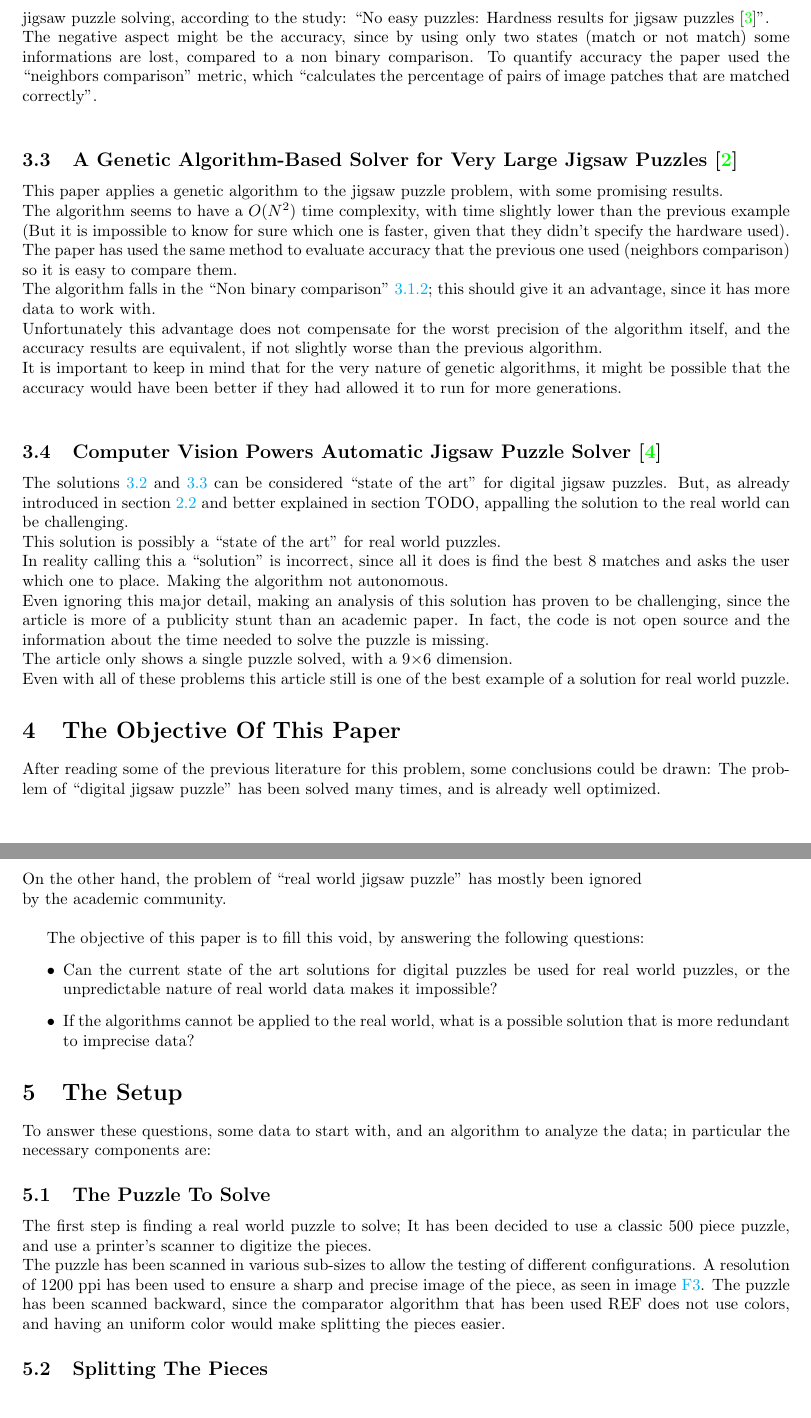
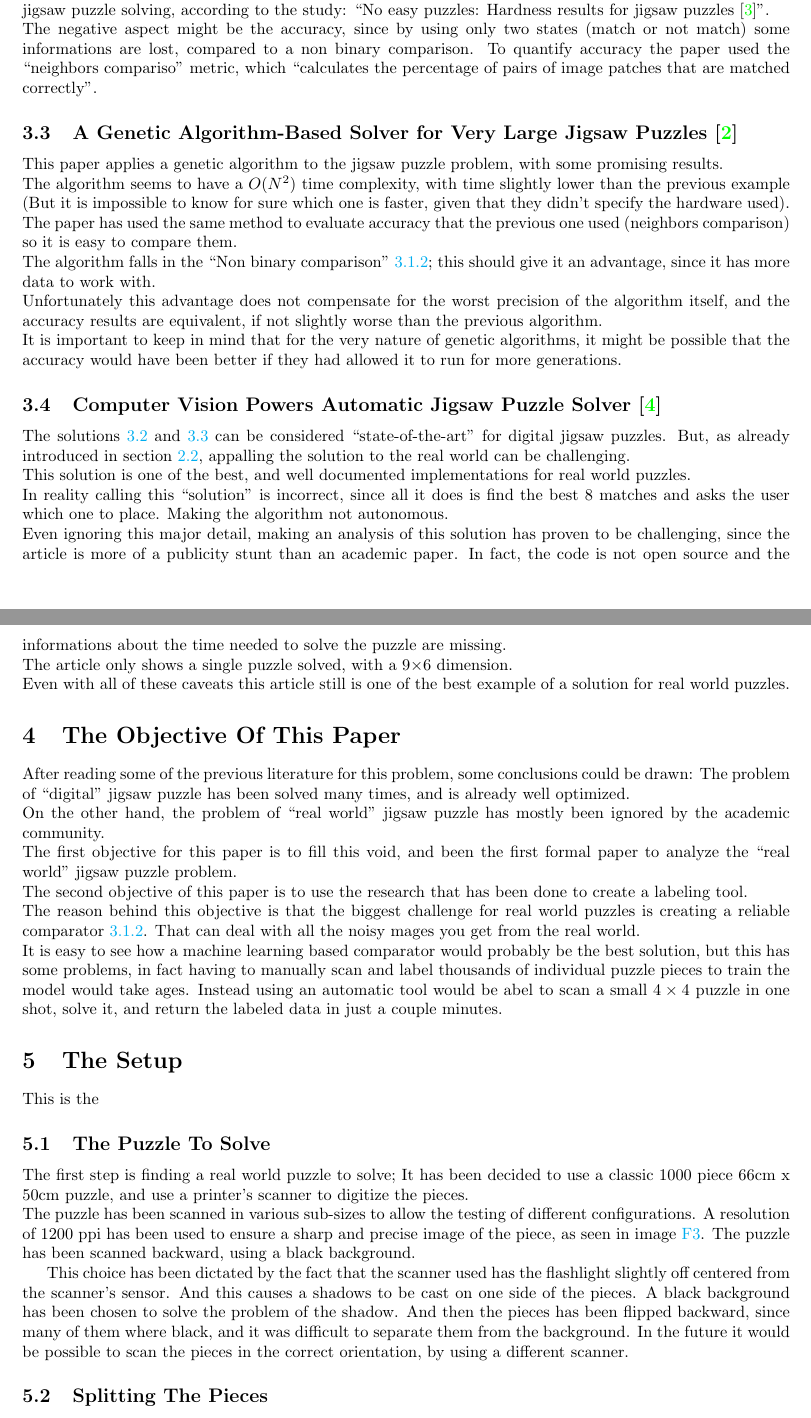
Before and after one commit to lucaSartore/PuzzleSolver, a LaTeX document (LaTeX_paper/paper.tex): two parts of pages 5 and 6 of 15, joined at a grey line, cut so that both start at the same text. Compiled offline with pdfLaTeX.

Commit message:
continue paper

```diff
--- a/LaTeX_paper/paper.tex
+++ b/LaTeX_paper/paper.tex
@@ -2,6 +2,9 @@
 
 % Required for inserting images
 \usepackage{graphicx}
+
+% to have precise image placement
+\usepackage{float}
 
 % to insert hiperlinks
 \usepackage[colorlinks=true,linkcolor=cyan]{hyperref}
@@ -185,12 +186,11 @@ The main benefit of this approach is speed,  having a binary comparison allows
 some specific optimization, in particular the use of some graph theory techniques.\newline
 The  algorithm has a time complexity of ruffly \(O(N^2)\). Which is in line with the theoretical
 minimum for jigsaw puzzle solving, according to the study:
-“No easy puzzles: Hardness results for jigsaw puzzles~\cite{ON2Claim}”.\newline
+``No easy puzzles: Hardness results for jigsaw puzzles~\cite{ON2Claim}''.\newline
 The negative aspect might be the accuracy, since by using only two states
 (match or not match) some informations are lost, compared to a non binary comparison.
-To quantify accuracy the paper used the “neighbors comparison” metric,
-which “calculates the percentage of pairs of image patches that are matched correctly”.\newline
-\label{document:GCL}
+To quantify accuracy the paper used the ``neighbors compariso'' metric,
+which ``calculates the percentage of pairs of image patches that are matched correctly''.\label{document:GCL}
 
 \subsection{A Genetic Algorithm-Based Solver for Very Large Jigsaw Puzzles~\cite{GA}}
 This paper applies a genetic algorithm to the jigsaw puzzle problem, with some promising results.\newline
@@ -205,53 +205,63 @@ of the algorithm itself, and the accuracy results are equivalent,
 if not slightly worse than the previous algorithm.\newline
 It is important to keep in mind that for the very nature of genetic algorithms,
 it might be possible that the accuracy would have been better if they had allowed
-it to run for more generations.\newline
-\label{document:GA}
+it to run for more generations.\label{document:GA}
 
 \subsection{Computer Vision Powers Automatic Jigsaw Puzzle Solver~\cite{Abto}}
-The solutions~\ref{document:GCL} and~\ref{document:GA} can be considered “state of the art” for digital jigsaw puzzles.
-But, as already introduced in section~\ref{document:DigitalVSReal} and better explained in section TODO,
+The solutions~\ref{document:GCL} and~\ref{document:GA} can be considered ``state-of-the-art'' for digital jigsaw puzzles.
+But, as already introduced in section~\ref{document:DigitalVSReal},
 appalling the solution to the real world can be challenging.\newline
-This solution is possibly a “state of the art” for real world puzzles.\newline
-In reality calling this a “solution” is incorrect,
+This solution is one of the best, and well documented implementations for real world puzzles.\newline
+In reality calling this ``solution'' is incorrect,
 since all it does is find the best 8 matches and asks the user which one to place.
 Making the algorithm not autonomous.\newline
 Even ignoring this major detail, making an analysis of this solution has proven to be challenging,
 since the article is more of a publicity stunt than an academic paper.
-In fact, the code is not open source and the information about the time needed to solve the puzzle is missing.\newline
+In fact, the code is not open source and the informations about the time needed to solve the puzzle are missing.\newline
 The article only shows a single puzzle solved, with a 9$\times$6 dimension.\newline
-Even with all of these problems this article still is one of the best example of a solution for real world puzzle.
+Even with all of these caveats this article still is one of the best example of a solution for real world puzzles.
 
 \section{The Objective Of This Paper}
 After reading some of the previous literature for this problem, some conclusions could be drawn:
-The problem of “digital jigsaw puzzle” has been solved many times, and is already well optimized.\newline
-On the other hand, the problem of “real world jigsaw puzzle” has mostly been ignored\newline
+The problem of ``digital'' jigsaw puzzle has been solved many times, and is already well optimized.\newline
+On the other hand, the problem of ``real world'' jigsaw puzzle has mostly been ignored
 by the academic community.\newline
+The first objective for this paper is to fill this void, and been the first formal paper to analyze the
+``real world'' jigsaw puzzle problem.\newline
+The second objective of this paper is to use the research that has been done to create a labeling tool.\newline
+The reason behind this objective is that the biggest challenge for real world puzzles is creating a
+reliable comparator~\ref{document:comparator}. That can deal with all the noisy
+mages you get from the real world.\newline
+It is easy to see how a machine learning based comparator would probably be the best solution,
+but this has some problems, in fact having to manually scan and label thousands of individual puzzle
+pieces to train the model would take ages.
+Instead using an automatic tool would be abel to scan a small $4\times4$ puzzle in one shot,
+solve it, and return the labeled data in just a couple minutes.
 
-The objective of this paper is to fill this void, by answering the following questions:
-\begin{itemize}
-    \item Can the current state of the art solutions for digital puzzles be used for real world puzzles, or the unpredictable nature of real world data makes it impossible?
-    \item If the algorithms cannot be applied to the real world, what is a possible solution that is more redundant to imprecise data?
-
-  \end{itemize}
 
 \section{The Setup}
 
-To answer these questions, some data to start with,
-and an algorithm to analyze the data; in particular the necessary components are:
-
+This is the
 
 \subsection{The Puzzle To Solve}
 
 The first step is finding a real world puzzle to solve;
-It has been decided to use a classic 500 piece puzzle, and use a printer's
+It has been decided to use a classic 1000 piece 66cm x 50cm  puzzle, and use a printer's
 scanner to digitize the pieces.\newline
 The puzzle has been scanned in various sub-sizes to allow the testing of different configurations.
 A resolution of 1200 ppi has been used to ensure a sharp and precise image
 of the piece, as seen in image~\ref{fig:figure_measurement_error}.
-The puzzle has been scanned backward, since the comparator algorithm
-that has been used REF does not use colors,
-and having an uniform color would make splitting the pieces easier.
+The puzzle has been scanned backward, using a black background.
+
+This choice has been dictated by the fact that the scanner used has the flashlight
+slightly off centered from the scanner's sensor.
+And this causes a shadows to be cast on one side of the pieces.
+A black background has been chosen to solve the problem of the shadow.
+And then the pieces has been flipped backward, since many of them where black,
+and it was difficult to separate them from the background.
+In the future it would be possible to scan the pieces in the correct orientation,
+by using a different scanner.
+
 
 \subsection{Splitting The Pieces}
 As introduced in section~\ref{document:splitter}, the first step to solve a puzzle
```
Also changed, not shown: LaTeX_paper/paper.pdf, LaTeX_paper/paper.tex (22 more changed lines).
